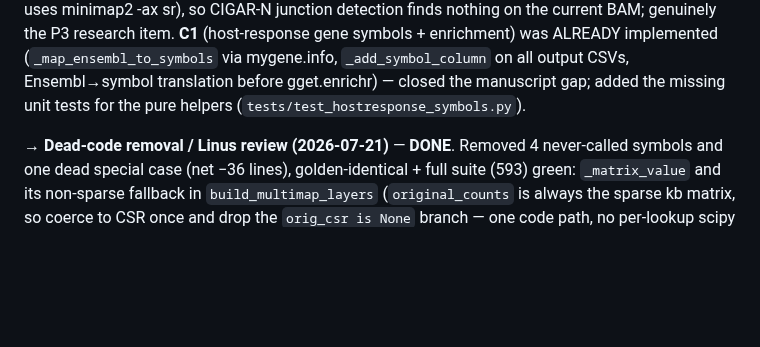
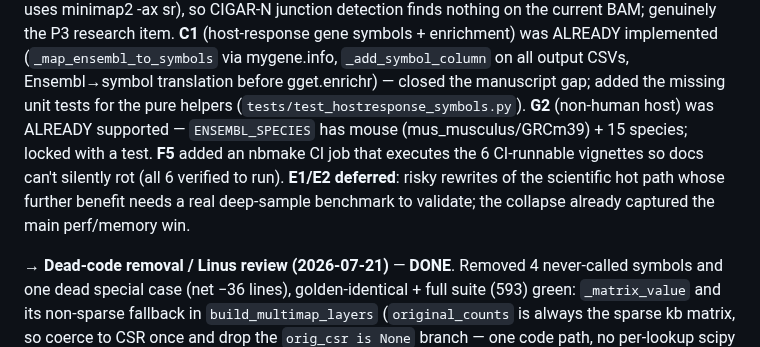
Before and after one commit to mdmanurung/ViralScan-reproducibility, a Markdown page: PLAN.md, the part around the change. Rendered like a GitHub page; blank space fills up the shorter version.

Commit message:
ci(F5)+test(G2): nbmake vignette gate; lock non-human host support
- F5: add a CI job that executes the 6 CI-runnable vignettes with nbmake so docs
  can't silently rot (the enrichment vignette once broke under [skip-ci]); the two
  heavy [skip-ci] notebooks are excluded. All 6 verified to run locally.
- G2: non-human host support was already present (ENSEMBL_SPECIES: mouse
  mus_musculus/GRCm39 + 15 species); add a test locking mouse/rat/macaque
  resolution and the unknown-host error.

Co-Authored-By: Claude Fable 5 <noreply@anthropic.com>
Claude-Session: https://claude.ai/code/session_01NZ2gKabckBq5McUgZa7w8s

```diff
--- a/PLAN.md
+++ b/PLAN.md
@@ -147,6 +147,7 @@ Test command: `PYTHONPATH=src python -m pytest tests/ -q` → 470 passed, 15 des
   **A3** cell-level viral BAM tags: `evidence --cell-tags` writes `viral_reads.tagged.bam` with CB/UB tags from read names for per-cell IGV grouping (`add_cell_tags_to_sam` unit-tested).
   **G1** reference-annotation provenance: each run writes `results/reference_provenance.json` (index/t2g/GTF, technology, multimap settings, viral accessions in-reference + detected) so results are traceable to their annotation. **A5** (sgRNA junctions) deferred — needs a splice-aware alignment mode first (evidence uses minimap2 -ax sr), so CIGAR-N junction detection finds nothing on the current BAM; genuinely the P3 research item.
   **C1** (host-response gene symbols + enrichment) was ALREADY implemented (`_map_ensembl_to_symbols` via mygene.info, `_add_symbol_column` on all output CSVs, Ensembl→symbol translation before gget.enrichr) — closed the manuscript gap; added the missing unit tests for the pure helpers (`tests/test_hostresponse_symbols.py`).
+  **G2** (non-human host) was ALREADY supported — `ENSEMBL_SPECIES` has mouse (mus_musculus/GRCm39) + 15 species; locked with a test. **F5** added an nbmake CI job that executes the 6 CI-runnable vignettes so docs can't silently rot (all 6 verified to run). **E1/E2 deferred**: risky rewrites of the scientific hot path whose further benefit needs a real deep-sample benchmark to validate; the collapse already captured the main perf/memory win.
 
 → **Dead-code removal / Linus review (2026-07-21)** — **DONE**. Removed 4 never-called symbols and
   one dead special case (net −36 lines), golden-identical + full suite (593) green: `_matrix_value`
```
